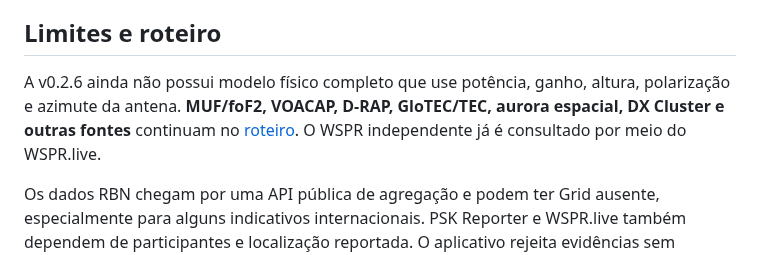
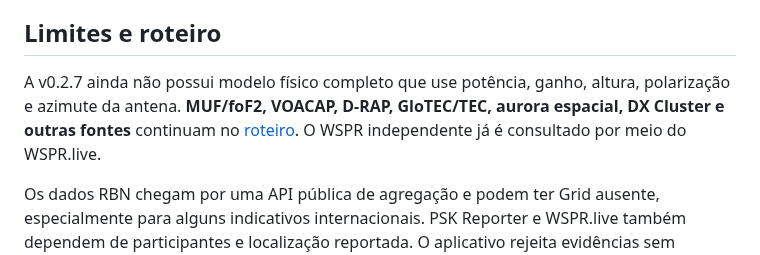
Before and after one commit to alexpmr/PT2VHF-Prop-Tool, a Markdown page: README.md, the part around the change. Drawn GitHub-style.

Commit message:
docs: resync v0.2.7 README

```diff
--- a/README.md
+++ b/README.md
@@ -61,7 +61,7 @@ Abra **Configurações**, informe indicativo e posição da antena, ajuste banda
 
 ## Limites e roteiro
 
-A v0.2.6 ainda não possui modelo físico completo que use potência, ganho, altura, polarização e azimute da antena. **MUF/foF2, VOACAP, D-RAP, GloTEC/TEC, aurora espacial, DX Cluster e outras fontes** continuam no [roteiro](docs/BACKLOG.md). O WSPR independente já é consultado por meio do WSPR.live.
+A v0.2.7 ainda não possui modelo físico completo que use potência, ganho, altura, polarização e azimute da antena. **MUF/foF2, VOACAP, D-RAP, GloTEC/TEC, aurora espacial, DX Cluster e outras fontes** continuam no [roteiro](docs/BACKLOG.md). O WSPR independente já é consultado por meio do WSPR.live.
 
 Os dados RBN chegam por uma API pública de agregação e podem ter Grid ausente, especialmente para alguns indicativos internacionais. PSK Reporter e WSPR.live também dependem de participantes e localização reportada. O aplicativo rejeita evidências sem posição quando ela é necessária para inferência geográfica e mantém a origem de cada fonte para evitar dupla interpretação.
 
```
